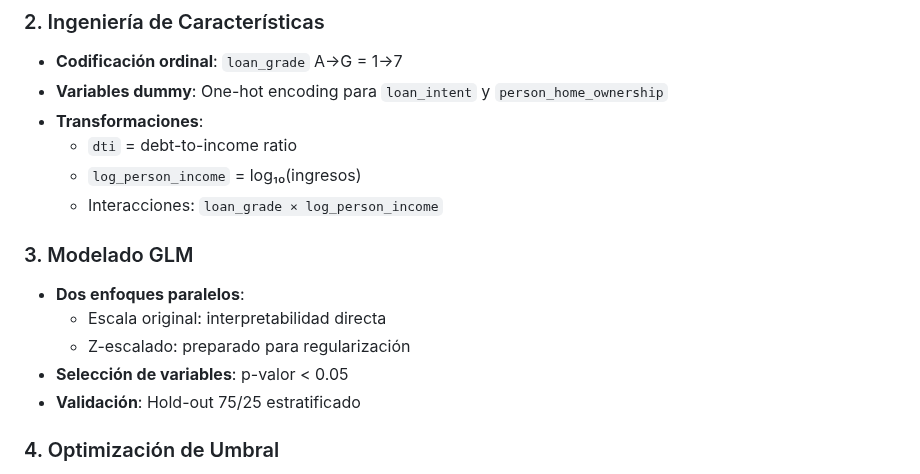
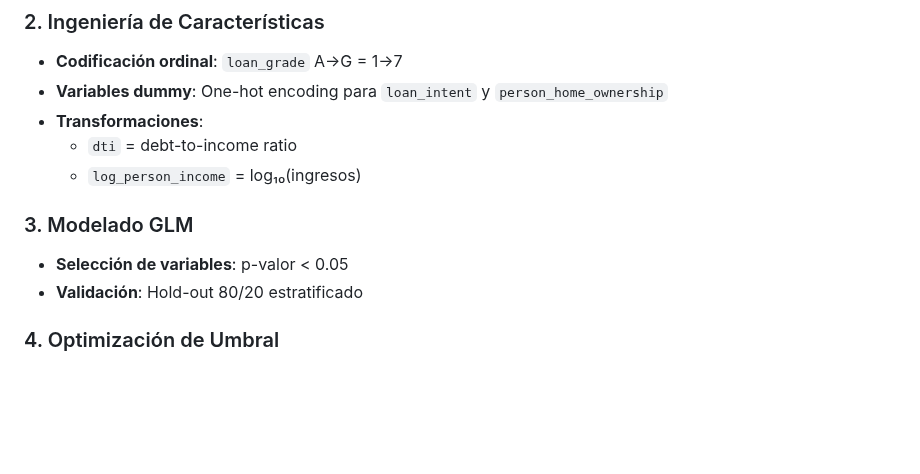
Before and after one commit to GonorAndres/Proyectos_Aprendizaje, a Markdown page: Credit_Risk_Model/README.md, the part around the change. Drawn GitHub-style; blank space fills up the shorter version.

```diff
--- a/Credit_Risk_Model/README.md
+++ b/Credit_Risk_Model/README.md
@@ -63,16 +63,12 @@ Este proyecto desarrolla un **scorecard interpretable de riesgo crediticio** uti
 - **Transformaciones**:
     - `dti` = debt-to-income ratio
     - `log_person_income` = log₁₀(ingresos)
-    - Interacciones: `loan_grade × log_person_income`
 
 
 ### 3. Modelado GLM
 
-- **Dos enfoques paralelos**:
-    - Escala original: interpretabilidad directa
-    - Z-escalado: preparado para regularización
 - **Selección de variables**: p-valor < 0.05
-- **Validación**: Hold-out 75/25 estratificado
+- **Validación**: Hold-out 80/20 estratificado
 
 
 ### 4. Optimización de Umbral
```
